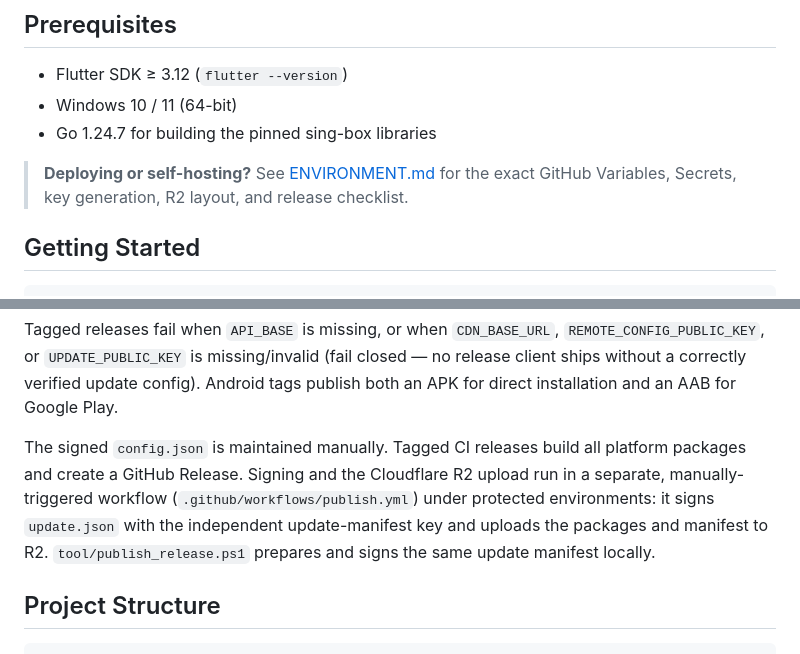
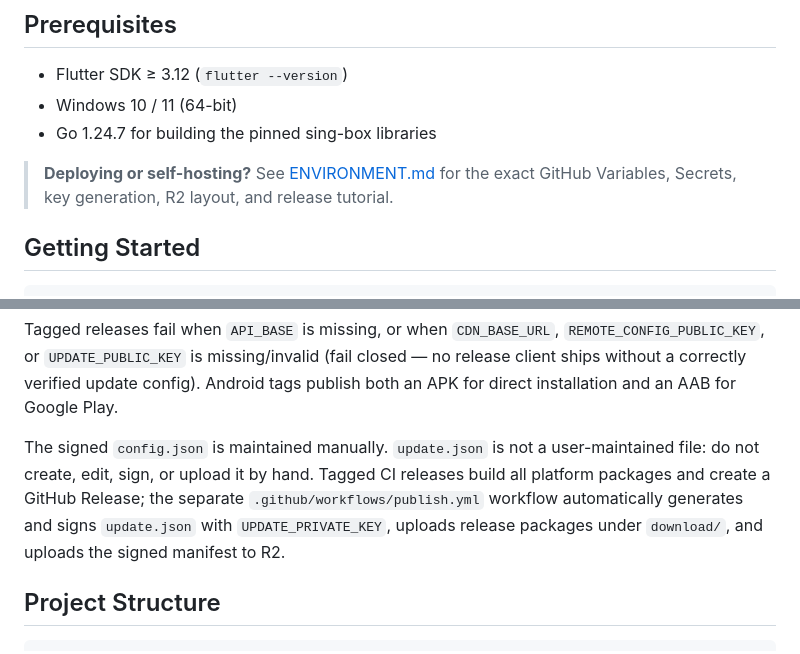
Before and after one commit to mydss-dev/Litchi-Client, a Markdown page: README.md, 2 parts joined by grey strips. Rendered like a GitHub page.

```diff
--- a/README.md
+++ b/README.md
@@ -35,7 +35,7 @@ still requires system privileges.
 - Windows 10 / 11 (64-bit)
 - Go 1.24.7 for building the pinned sing-box libraries
 
-> **Deploying or self-hosting?** See [ENVIRONMENT.md](ENVIRONMENT.md) for the exact GitHub Variables, Secrets, key generation, R2 layout, and release checklist.
+> **Deploying or self-hosting?** See [ENVIRONMENT.md](ENVIRONMENT.md) for the exact GitHub Variables, Secrets, key generation, R2 layout, and release tutorial.
 
 ## Getting Started
 
@@ -79,13 +79,12 @@ closed — no release client ships without a correctly verified update config).
 Android tags publish both an APK for direct installation and an AAB for Google
 Play.
 
-The signed `config.json` is maintained manually. Tagged CI releases build all
-platform packages and create a GitHub Release. Signing and the Cloudflare R2
-upload run in a separate, manually-triggered workflow
-(`.github/workflows/publish.yml`) under protected environments: it signs
-`update.json` with the independent update-manifest key and uploads the packages
-and manifest to R2. `tool/publish_release.ps1` prepares and signs the same update
-manifest locally.
+The signed `config.json` is maintained manually. `update.json` is not a
+user-maintained file: do not create, edit, sign, or upload it by hand. Tagged CI
+releases build all platform packages and create a GitHub Release; the separate
+`.github/workflows/publish.yml` workflow automatically generates and signs
+`update.json` with `UPDATE_PRIVATE_KEY`, uploads release packages under
+`download/`, and uploads the signed manifest to R2.
 
 ## Project Structure
 
```
Also changed, not shown: ENVIRONMENT.md (+107 -96 lines), tool/KEY_ROTATION.md (+131 -77 lines).
